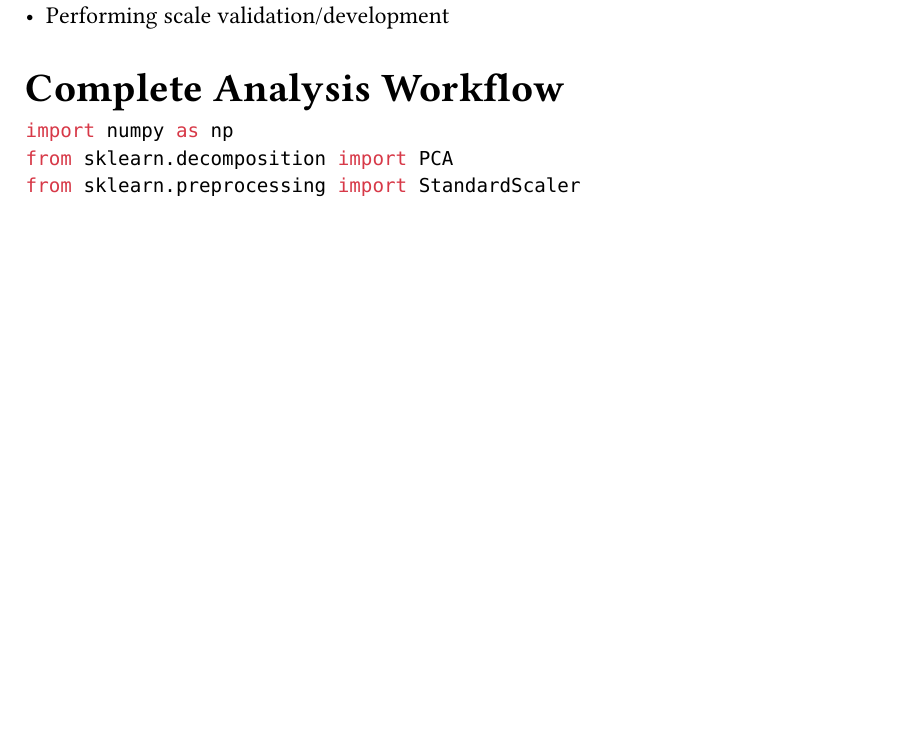
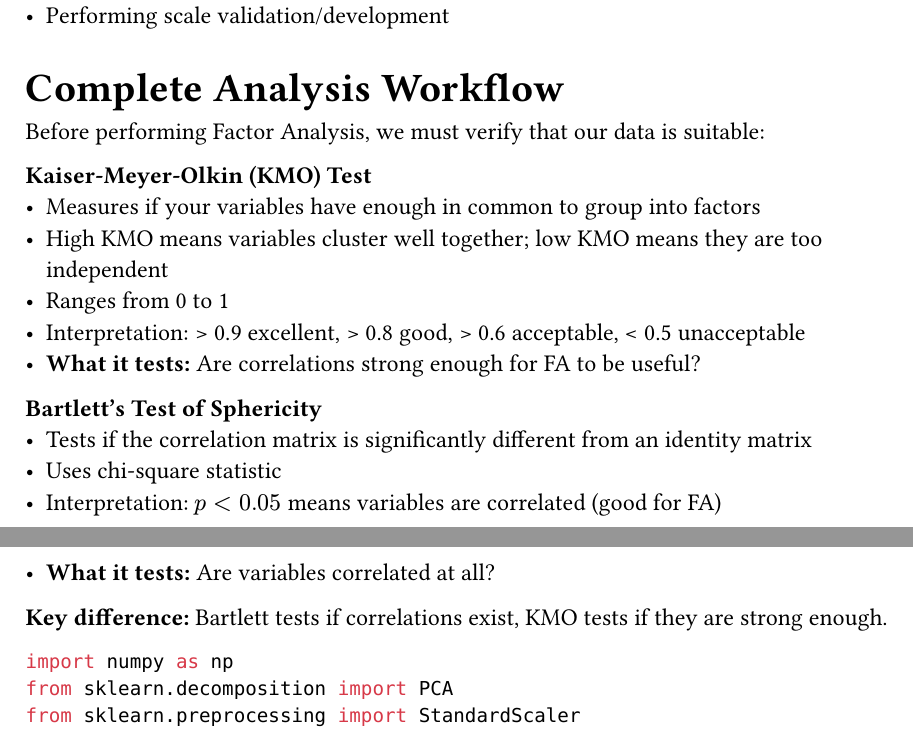
Before and after one commit to rencastillo/tec-ma2003b-lessons, a Typst document (4_Factor_Analysis/presentation/fa_presentation.typ): part of page 5 of 8 before the commit and two parts of pages 5 and 6 of 8 after it, the two joined at a grey line, cut so that both start at the same text, the shorter picture padded with empty space. Compiled offline with Typst 0.15.

Commit message:
Adds data suitability checks for FA
Introduces descriptions of the Kaiser-Meyer-Olkin (KMO) Test and Bartlett's Test of Sphericity.

These tests help verify the suitability of data before performing Factor Analysis (FA) by assessing variable correlations and clustering.

````diff
--- a/4_Factor_Analysis/presentation/fa_presentation.typ
+++ b/4_Factor_Analysis/presentation/fa_presentation.typ
@@ -208,6 +208,23 @@ Factor rotation is a technique applied after factor extraction to make factors e
 
 = Complete Analysis Workflow
 
+Before performing Factor Analysis, we must verify that our data is suitable:
+
+*Kaiser-Meyer-Olkin (KMO) Test*
+- Measures if your variables have enough in common to group into factors
+- High KMO means variables cluster well together; low KMO means they are too independent
+- Ranges from 0 to 1
+- Interpretation: > 0.9 excellent, > 0.8 good, > 0.6 acceptable, < 0.5 unacceptable
+- *What it tests:* Are correlations strong enough for FA to be useful?
+
+*Bartlett's Test of Sphericity*
+- Tests if the correlation matrix is significantly different from an identity matrix
+- Uses chi-square statistic
+- Interpretation: $p < 0.05$ means variables are correlated (good for FA)
+- *What it tests:* Are variables correlated at all?
+
+*Key difference:* Bartlett tests if correlations exist, KMO tests if they are strong enough.
+
 ```python
 import numpy as np
 from sklearn.decomposition import PCA
````
